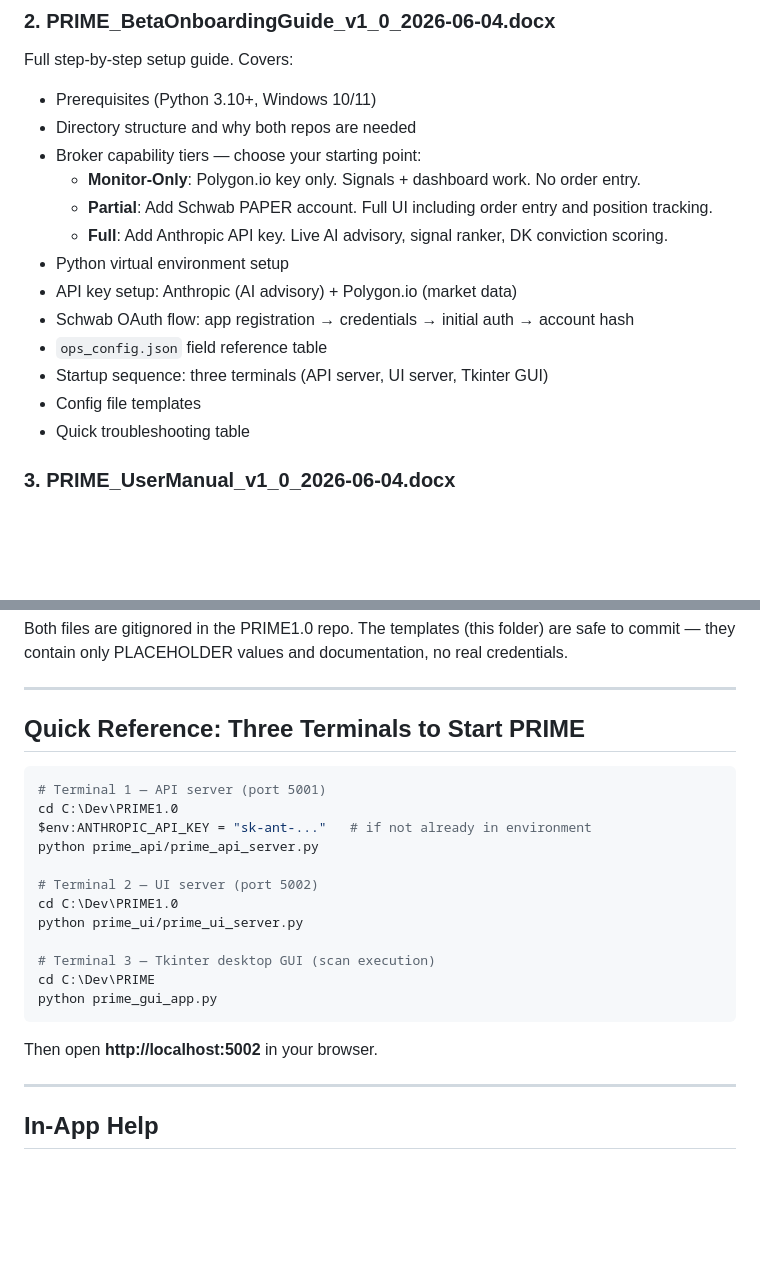
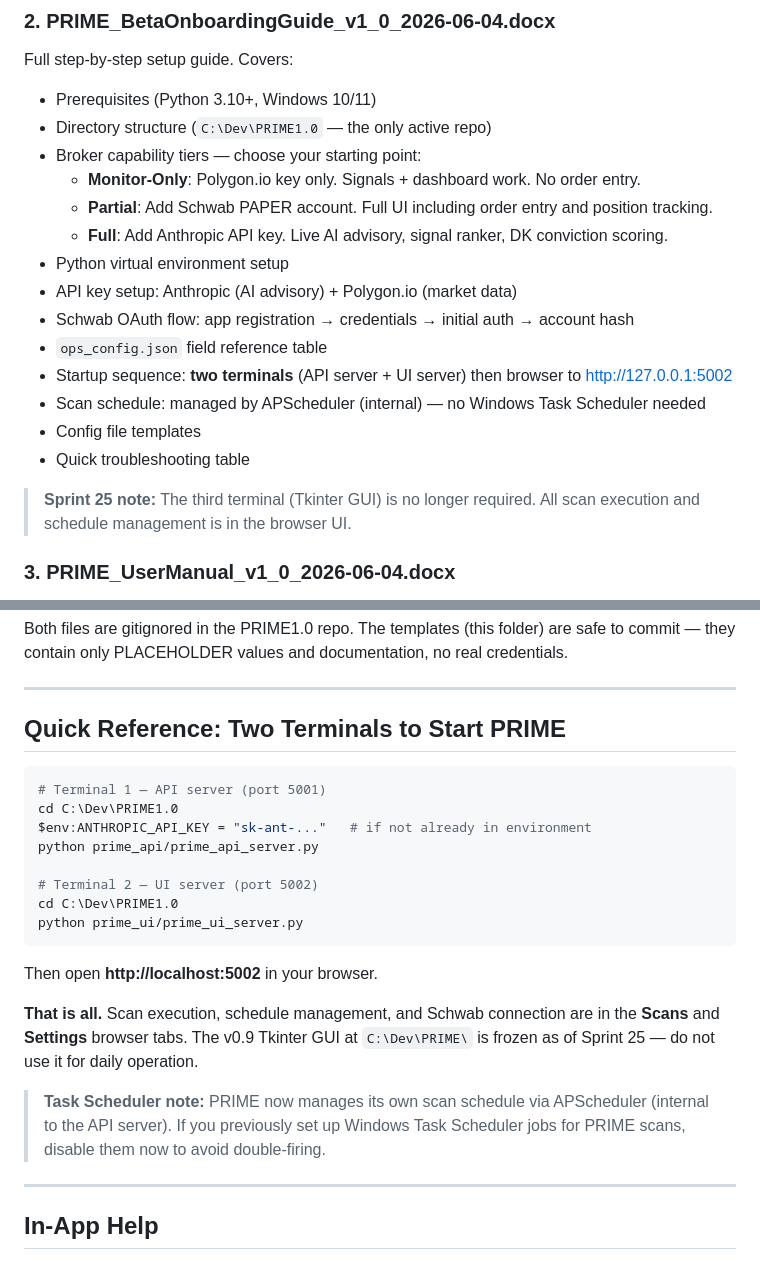
Before and after one commit to pjohnb/Prime1.0, a Markdown page: Onboarding/README_ONBOARDING.md, 2 parts joined by grey strips. Rendered like a GitHub page; blank space fills up the shorter version.

````diff
--- a/Onboarding/README_ONBOARDING.md
+++ b/Onboarding/README_ONBOARDING.md
@@ -18,7 +18,7 @@ to the required paths (`C:\Dev\PRIME1.0` and `C:\Dev\PRIME`).
 ### 2. PRIME_BetaOnboardingGuide_v1_0_2026-06-04.docx
 Full step-by-step setup guide. Covers:
 - Prerequisites (Python 3.10+, Windows 10/11)
-- Directory structure and why both repos are needed
+- Directory structure (`C:\Dev\PRIME1.0` — the only active repo)
 - Broker capability tiers — choose your starting point:
   - **Monitor-Only**: Polygon.io key only. Signals + dashboard work. No order entry.
   - **Partial**: Add Schwab PAPER account. Full UI including order entry and position tracking.
@@ -27,9 +27,12 @@ Full step-by-step setup guide. Covers:
 - API key setup: Anthropic (AI advisory) + Polygon.io (market data)
 - Schwab OAuth flow: app registration → credentials → initial auth → account hash
 - `ops_config.json` field reference table
-- Startup sequence: three terminals (API server, UI server, Tkinter GUI)
+- Startup sequence: **two terminals** (API server + UI server) then browser to http://127.0.0.1:5002
+- Scan schedule: managed by APScheduler (internal) — no Windows Task Scheduler needed
 - Config file templates
 - Quick troubleshooting table
+
+> **Sprint 25 note:** The third terminal (Tkinter GUI) is no longer required. All scan execution and schedule management is in the browser UI.
 
 ### 3. PRIME_UserManual_v1_0_2026-06-04.docx
 Operational manual for daily use. Assumes you are set up and running.
@@ -51,7 +54,7 @@ to commit — they contain only PLACEHOLDER values and documentation, no real cr
 
 ---
 
-## Quick Reference: Three Terminals to Start PRIME
+## Quick Reference: Two Terminals to Start PRIME
 
 ```powershell
 # Terminal 1 — API server (port 5001)
@@ -62,13 +65,13 @@ python prime_api/prime_api_server.py
 # Terminal 2 — UI server (port 5002)
 cd C:\Dev\PRIME1.0
 python prime_ui/prime_ui_server.py
-
-# Terminal 3 — Tkinter desktop GUI (scan execution)
-cd C:\Dev\PRIME
-python prime_gui_app.py
 ```
 
 Then open **http://localhost:5002** in your browser.
+
+**That is all.** Scan execution, schedule management, and Schwab connection are in the **Scans** and **Settings** browser tabs. The v0.9 Tkinter GUI at `C:\Dev\PRIME\` is frozen as of Sprint 25 — do not use it for daily operation.
+
+> **Task Scheduler note:** PRIME now manages its own scan schedule via APScheduler (internal to the API server). If you previously set up Windows Task Scheduler jobs for PRIME scans, disable them now to avoid double-firing.
 
 ---
 
````
Also changed, not shown: README.md (+13 -11 lines).
